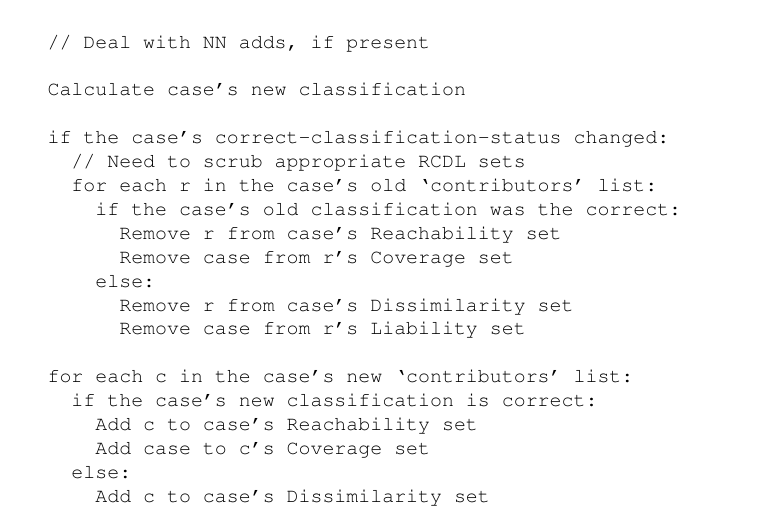
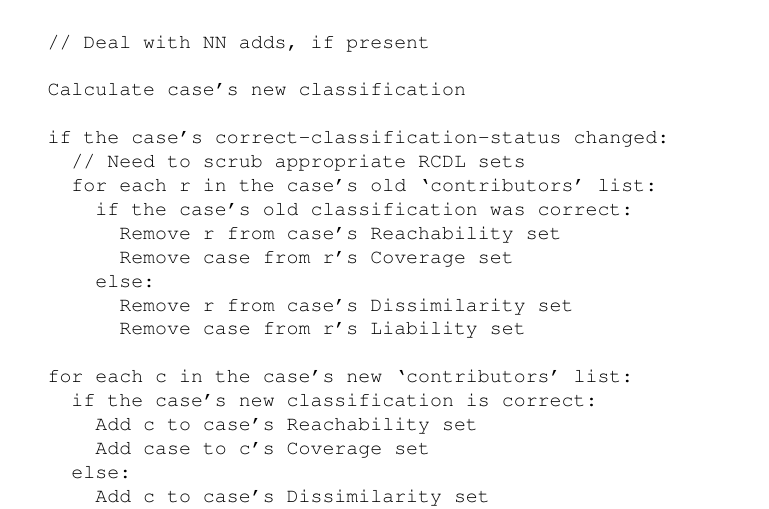
Before and after one commit to charlesmccarthyirl/FYP, a LaTeX thesis (Documentation/Report/Report.tex): part of page 47 of 73, cut so that both start at the same text. Compiled offline with pdfLaTeX.

Commit message:
Report fixes - Typo fix and including missing graphic.

```diff
--- a/Documentation/Report/Report.tex
+++ b/Documentation/Report/Report.tex
@@ -1108,7 +1108,7 @@ foreach case in the NN/rNN changes:
   if the case's correct-classification-status changed:
     // Need to scrub appropriate RCDL sets
     for each r in the case's old `contributors' list:
-      if the case's old classification was the correct:
+      if the case's old classification was correct:
         Remove r from case's Reachability set
         Remove case from r's Coverage set
       else:
```
Also changed, not shown: Documentation/Report/Others/Hu2011EgalAlgorithm.pdf (added).
